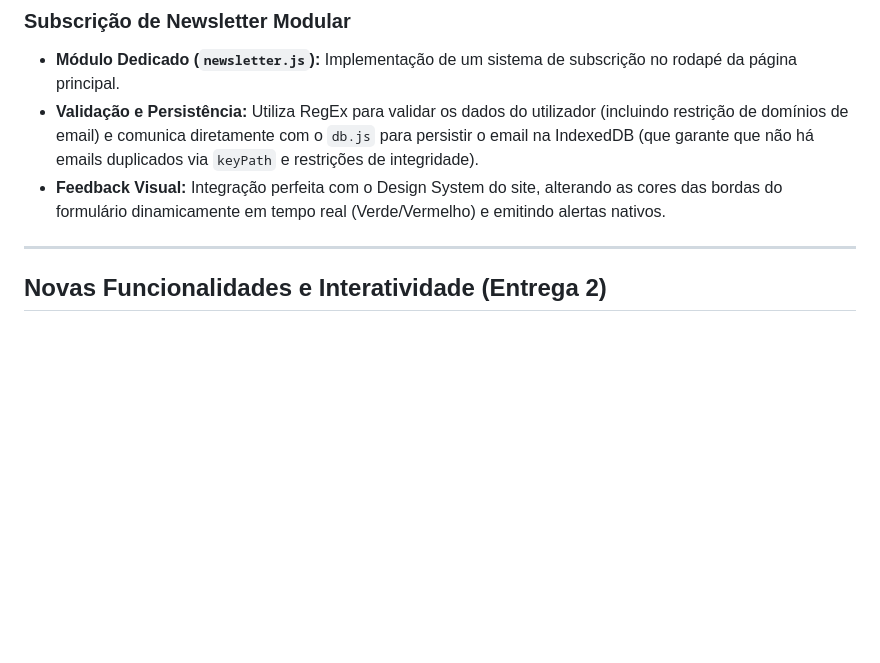
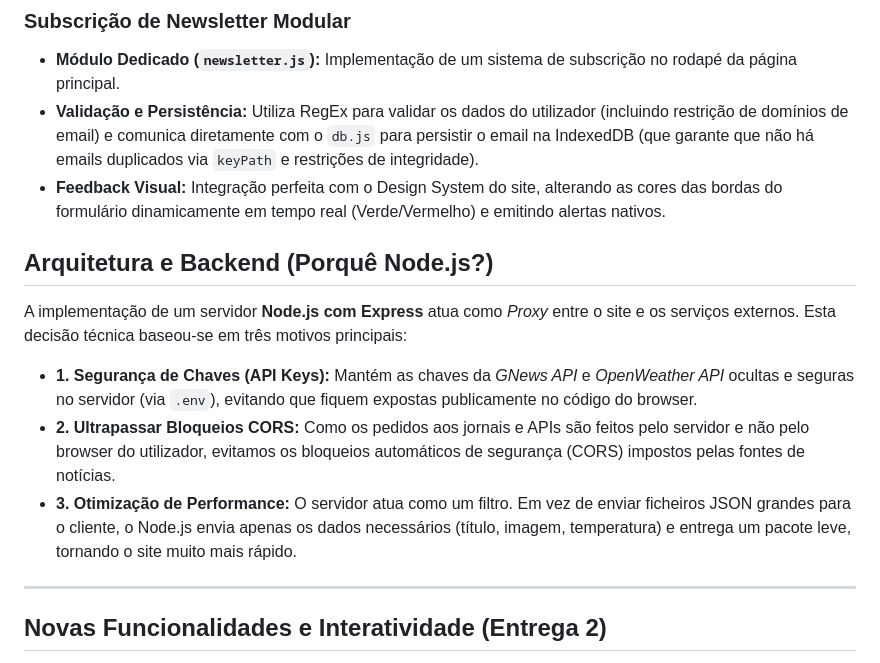
Before and after one commit to xaviluisxavier/CACA_Landing_Page, a Markdown page: README.md, the part around the change. GitHub-like rendering; blank space fills up the shorter version.

Commit message:
Document architecture and backend choices for Node.js
Added section on architecture and backend rationale for using Node.js with Express, highlighting security, CORS handling, and performance optimization.

```diff
--- a/README.md
+++ b/README.md
@@ -32,6 +32,14 @@ A secção de eventos da página principal (`eventos-page.js`) foi transformada
 * **Módulo Dedicado (`newsletter.js`):** Implementação de um sistema de subscrição no rodapé da página principal.
 * **Validação e Persistência:** Utiliza RegEx para validar os dados do utilizador (incluindo restrição de domínios de email) e comunica diretamente com o `db.js` para persistir o email na IndexedDB (que garante que não há emails duplicados via `keyPath` e restrições de integridade).
 * **Feedback Visual:** Integração perfeita com o Design System do site, alterando as cores das bordas do formulário dinamicamente em tempo real (Verde/Vermelho) e emitindo alertas nativos.
+
+## Arquitetura e Backend (Porquê Node.js?)
+
+A implementação de um servidor **Node.js com Express** atua como *Proxy* entre o site e os serviços externos. Esta decisão técnica baseou-se em três motivos principais:
+
+* **1. Segurança de Chaves (API Keys):** Mantém as chaves da *GNews API* e *OpenWeather API* ocultas e seguras no servidor (via `.env`), evitando que fiquem expostas publicamente no código do browser.
+* **2. Ultrapassar Bloqueios CORS:** Como os pedidos aos jornais e APIs são feitos pelo servidor e não pelo browser do utilizador, evitamos os bloqueios automáticos de segurança (CORS) impostos pelas fontes de notícias.
+* **3. Otimização de Performance:** O servidor atua como um filtro. Em vez de enviar ficheiros JSON grandes para o cliente, o Node.js envia apenas os dados necessários (título, imagem, temperatura) e entrega um pacote leve, tornando o site muito mais rápido.
 
 ---
 
```
